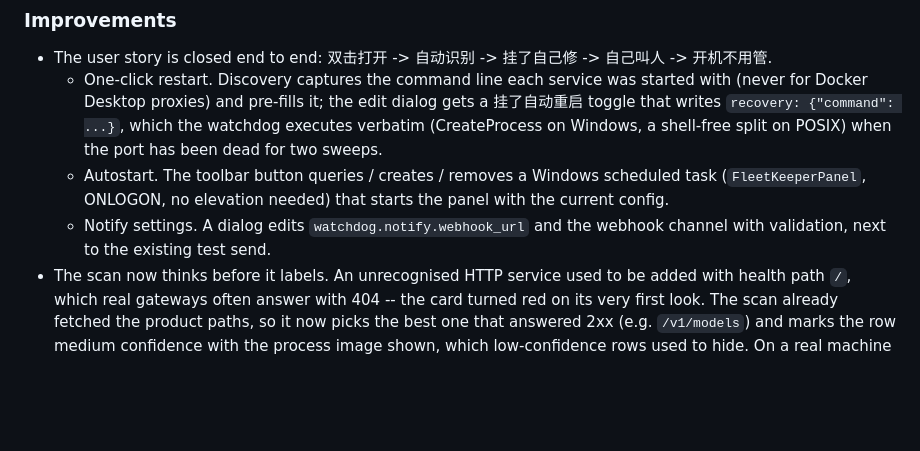
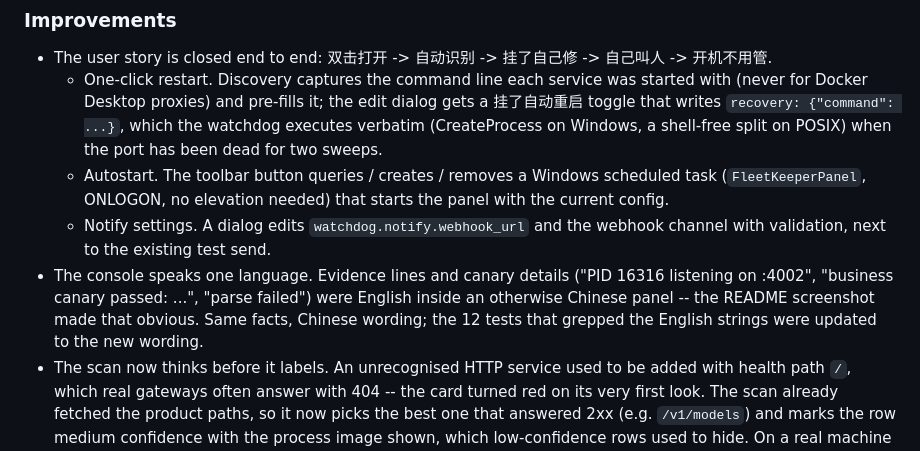
Before and after one commit to muguangyeshang/fleetkeeper, a Markdown page: CHANGELOG.md, the part around the change. Drawn GitHub-style; blank space fills up the shorter version.

```diff
--- a/CHANGELOG.md
+++ b/CHANGELOG.md
@@ -18,6 +18,11 @@ Format: newest first, `Unreleased` at the top, grouped by Improvements / Bug Fix
     starts the panel with the current config.
   - Notify settings. A dialog edits `watchdog.notify.webhook_url` and the
     webhook channel with validation, next to the existing test send.
+- The console speaks one language. Evidence lines and canary details
+  ("PID 16316 listening on :4002", "business canary passed: ...", "parse
+  failed") were English inside an otherwise Chinese panel -- the README
+  screenshot made that obvious. Same facts, Chinese wording; the 12 tests
+  that grepped the English strings were updated to the new wording.
 - The scan now thinks before it labels. An unrecognised HTTP service used to
   be added with health path `/`, which real gateways often answer with 404 --
   the card turned red on its very first look. The scan already fetched the
```
Also changed, not shown: README.md (+15 -0 lines), docs/screenshots/dashboard-full.png (added), docs/screenshots/dashboard.png (added), 3 other files.
